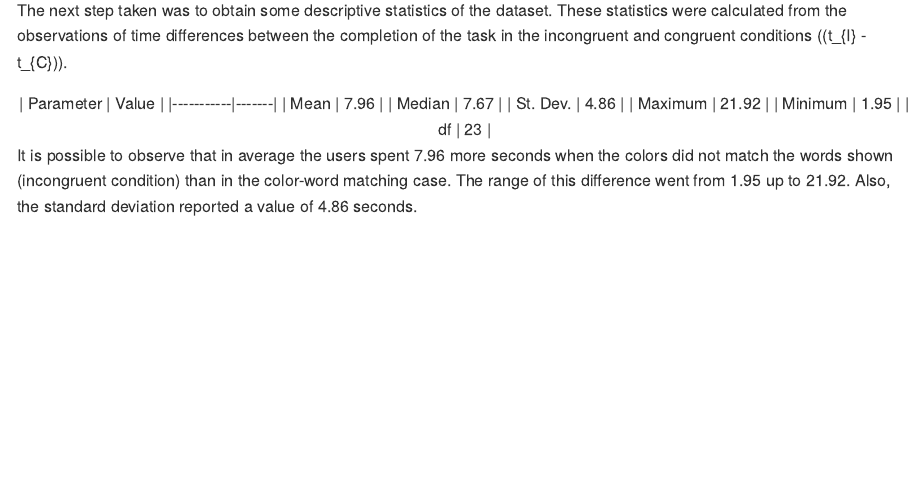
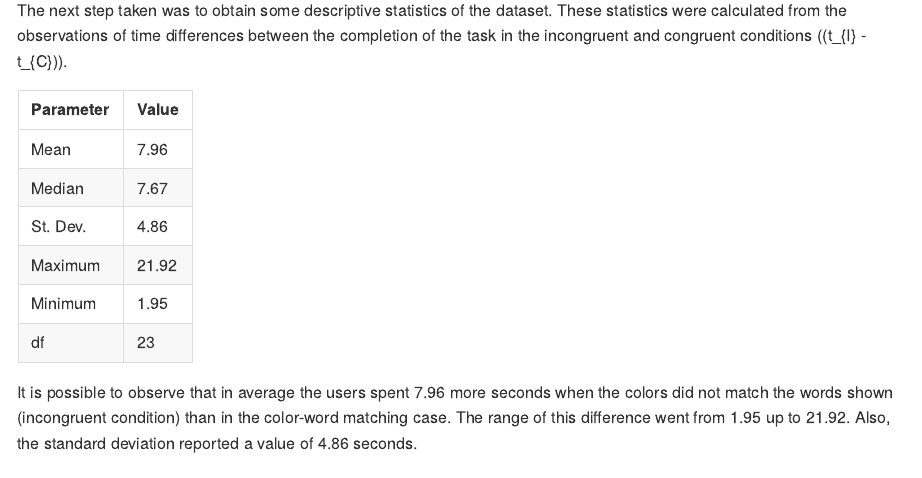
Before and after one commit to dylanjcastillo/P1_Udacity, an R Markdown document (stroop_effect.Rmd): the page in a window 1100 px wide, from 1160 px down before the commit and from 1050 px down after it, so that both start at the same text. The pictures show the output file stroop_effect.md that the author committed with the source, drawn offline in the style of GitHub.

Commit message:
Fix markdown

````diff
--- a/stroop_effect.Rmd
+++ b/stroop_effect.Rmd
@@ -1,7 +1,8 @@
 ---
 title: "P1: A statistical analysis of the Stroop effect"
 output:
-  github_document # Cambiar a md_document
+  md_document:
+    variant: markdown_github # Cambiar a md_document
 ---
 
 ```{r libraries, message=FALSE, warning=FALSE, include=FALSE}
````
Also changed, not shown: stroop_effect.md.
